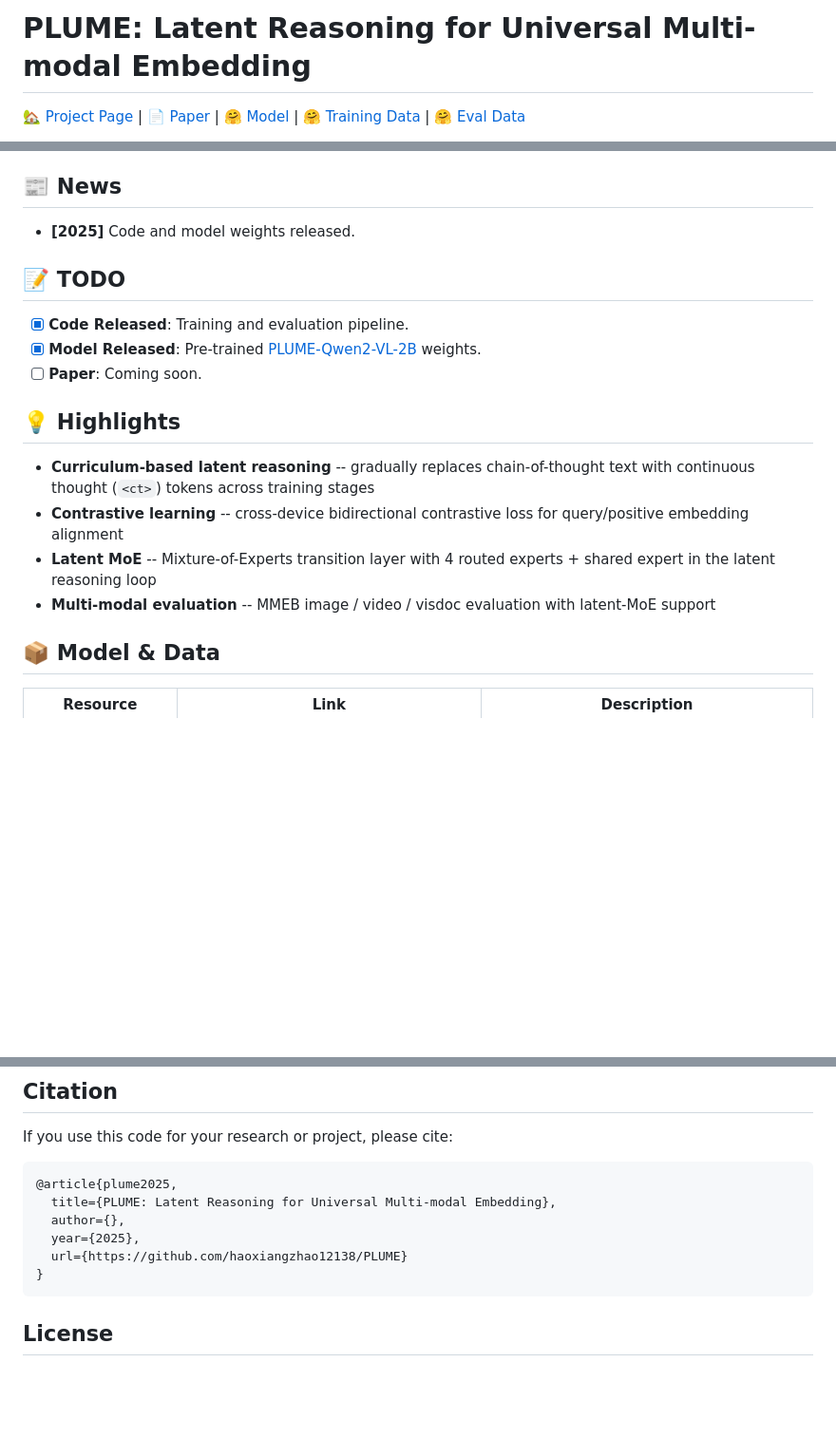
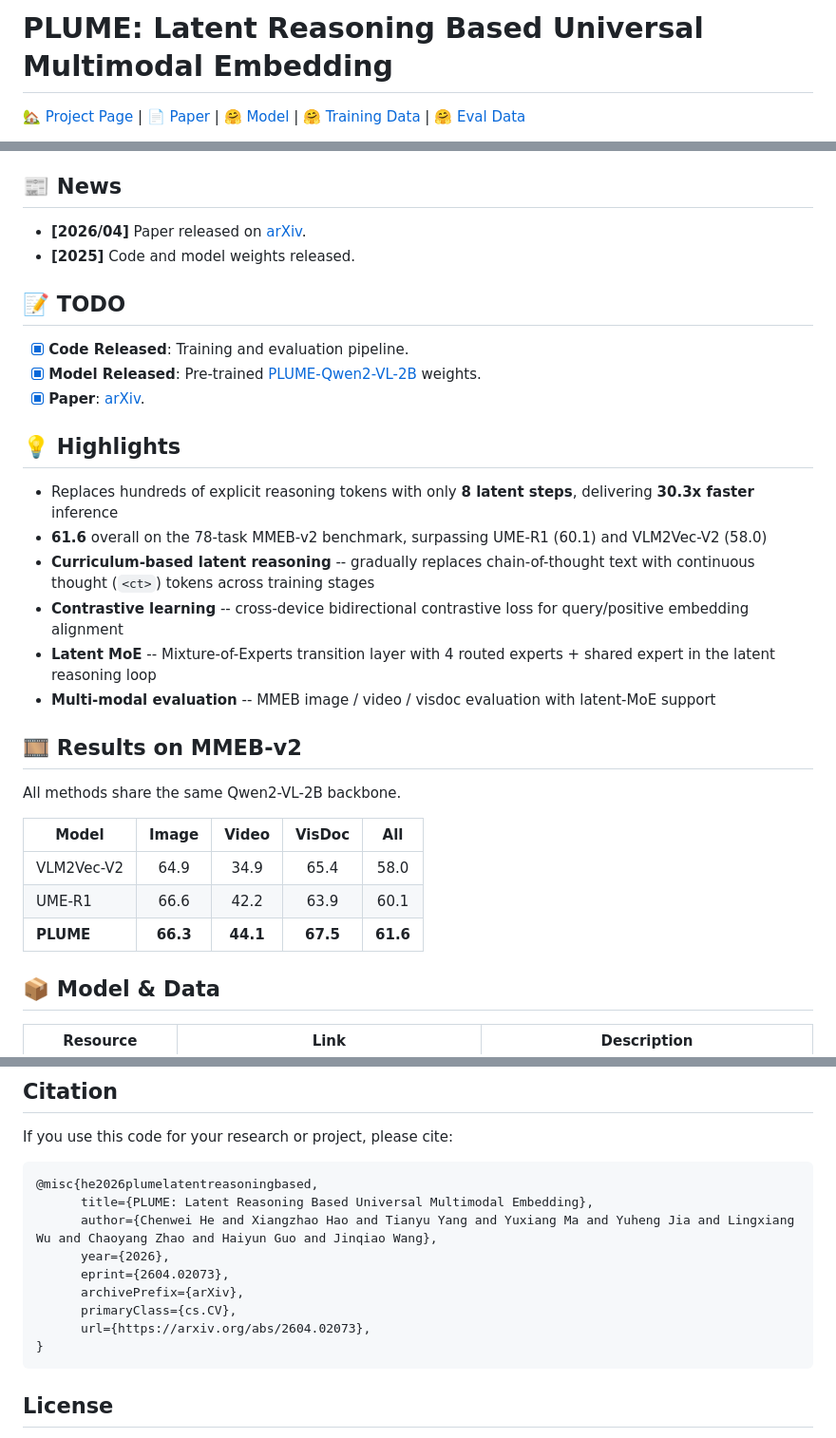
Before and after one commit to haoxiangzhao12138/PLUME, a Markdown page: README.md, 3 parts joined by grey strips. Shown at 95% size. Drawn GitHub-style; blank space fills up the shorter version.

Commit message:
Update README with paper info, results, and arXiv citation

````diff
--- a/README.md
+++ b/README.md
@@ -1,2 +1,2 @@
-# PLUME: Latent Reasoning for Universal Multi-modal Embedding
+# PLUME: Latent Reasoning Based Universal Multimodal Embedding
 
@@ -9,20 +12,33 @@ This repository is the official implementation of the paper [PLUME: Latent Reaso
 
 ## 📰 News
 
+- **[2026/04]** Paper released on [arXiv](https://arxiv.org/abs/2604.02073).
 - **[2025]** Code and model weights released.
 
 ## 📝 TODO
 
 - [x] **Code Released**: Training and evaluation pipeline.
 - [x] **Model Released**: Pre-trained [PLUME-Qwen2-VL-2B](https://huggingface.co/CUDAOUTOFMEMORY/PLUME-Qwen2-VL-2B) weights.
-- [ ] **Paper**: Coming soon.
+- [x] **Paper**: [arXiv](https://arxiv.org/abs/2604.02073).
 
 ## 💡 Highlights
 
+- Replaces hundreds of explicit reasoning tokens with only **8 latent steps**, delivering **30.3x faster** inference
+- **61.6** overall on the 78-task MMEB-v2 benchmark, surpassing UME-R1 (60.1) and VLM2Vec-V2 (58.0)
 - **Curriculum-based latent reasoning** -- gradually replaces chain-of-thought text with continuous thought (`<ct>`) tokens across training stages
 - **Contrastive learning** -- cross-device bidirectional contrastive loss for query/positive embedding alignment
 - **Latent MoE** -- Mixture-of-Experts transition layer with 4 routed experts + shared expert in the latent reasoning loop
 - **Multi-modal evaluation** -- MMEB image / video / visdoc evaluation with latent-MoE support
+
+## 🎞️ Results on MMEB-v2
+
+All methods share the same Qwen2-VL-2B backbone.
+
+| Model | Image | Video | VisDoc | All |
+|-------|:-----:|:-----:|:------:|:---:|
+| VLM2Vec-V2 | 64.9 | 34.9 | 65.4 | 58.0 |
+| UME-R1 | 66.6 | 42.2 | 63.9 | 60.1 |
+| **PLUME** | **66.3** | **44.1** | **67.5** | **61.6** |
 
 ## 📦 Model & Data
 
@@ -85,12 +97,15 @@ Many thanks to the code bases from [VLM2Vec](https://github.com/TIGER-AI-Lab/VLM
 
 If you use this code for your research or project, please cite:
 
-```latex
-@article{plume2025,
-  title={PLUME: Latent Reasoning for Universal Multi-modal Embedding},
-  author={},
-  year={2025},
-  url={https://github.com/haoxiangzhao12138/PLUME}
+```bibtex
+@misc{he2026plumelatentreasoningbased,
+      title={PLUME: Latent Reasoning Based Universal Multimodal Embedding},
+      author={Chenwei He and Xiangzhao Hao and Tianyu Yang and Yuxiang Ma and Yuheng Jia and Lingxiang Wu and Chaoyang Zhao and Haiyun Guo and Jinqiao Wang},
+      year={2026},
+      eprint={2604.02073},
+      archivePrefix={arXiv},
+      primaryClass={cs.CV},
+      url={https://arxiv.org/abs/2604.02073},
 }
 ```
 
````
Also changed, not shown: other parts of README.md (+7 -8 lines).
